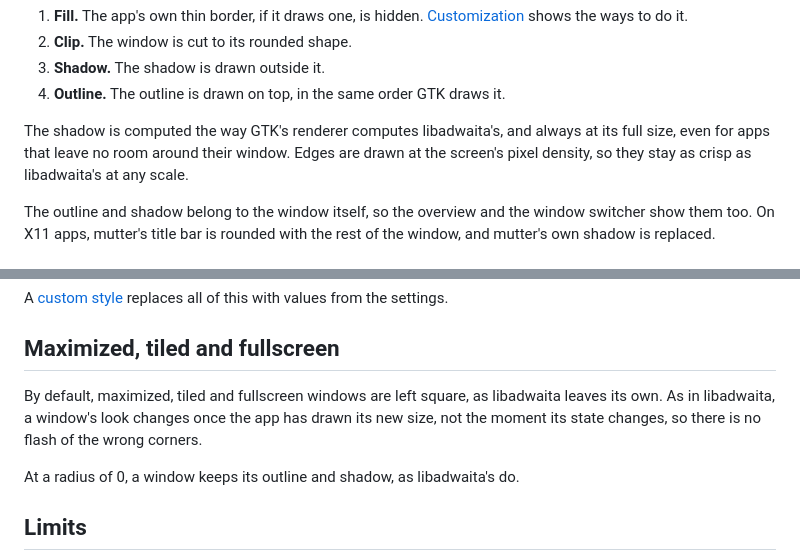
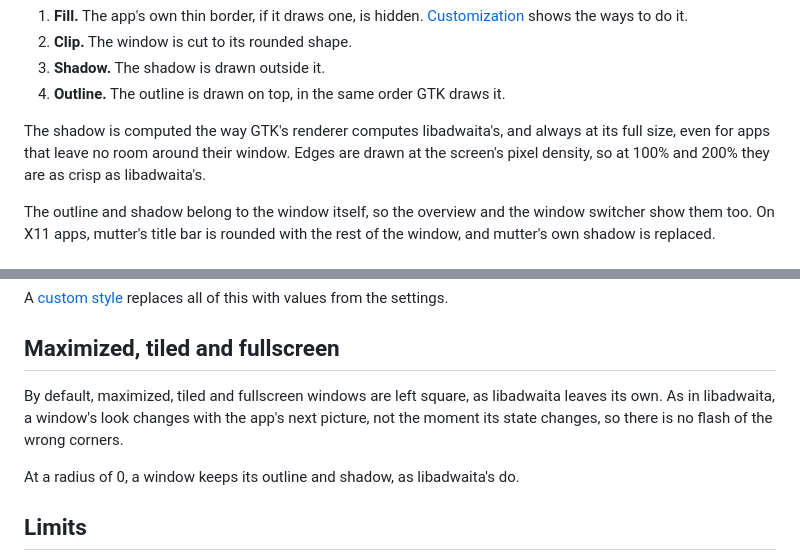
Before and after one commit to ztrahmet/rounded-window-corners, a Markdown page: docs/how-it-works.md, 2 parts joined by grey strips. Drawn GitHub-style.

Commit message:
Correct the docs
- The look changes with the app's next picture, even at the same size
- Edges match libadwaita's crispness at 100% and 200%, not at every scale
- Name Wine among the toolkits
- Retake the General and App Styles screenshots without the tab badge

Refs #28

```diff
--- a/docs/how-it-works.md
+++ b/docs/how-it-works.md
@@ -19,7 +19,7 @@ The shader draws each window in four steps:
 
 The shadow is computed the way GTK's renderer computes libadwaita's, and always at its full
 size, even for apps that leave no room around their window. Edges are drawn at the
-screen's pixel density, so they stay as crisp as libadwaita's at any scale.
+screen's pixel density, so at 100% and 200% they are as crisp as libadwaita's.
 
 The outline and shadow belong to the window itself, so the overview and the window
 switcher show them too. On X11 apps, mutter's title bar is rounded with the rest of the
@@ -44,8 +44,8 @@ values from the settings.
 ## Maximized, tiled and fullscreen
 
 By default, maximized, tiled and fullscreen windows are left square, as libadwaita leaves
-its own. As in libadwaita, a window's look changes once the app has drawn its new size,
-not the moment its state changes, so there is no flash of the wrong corners.
+its own. As in libadwaita, a window's look changes with the app's next picture, not the
+moment its state changes, so there is no flash of the wrong corners.
 
 At a radius of 0, a window keeps its outline and shadow, as libadwaita's do.
 
```
Also changed, not shown: docs/customization.md (+2 -2 lines), data/prefs-app-styles.png, data/prefs-general.png.
